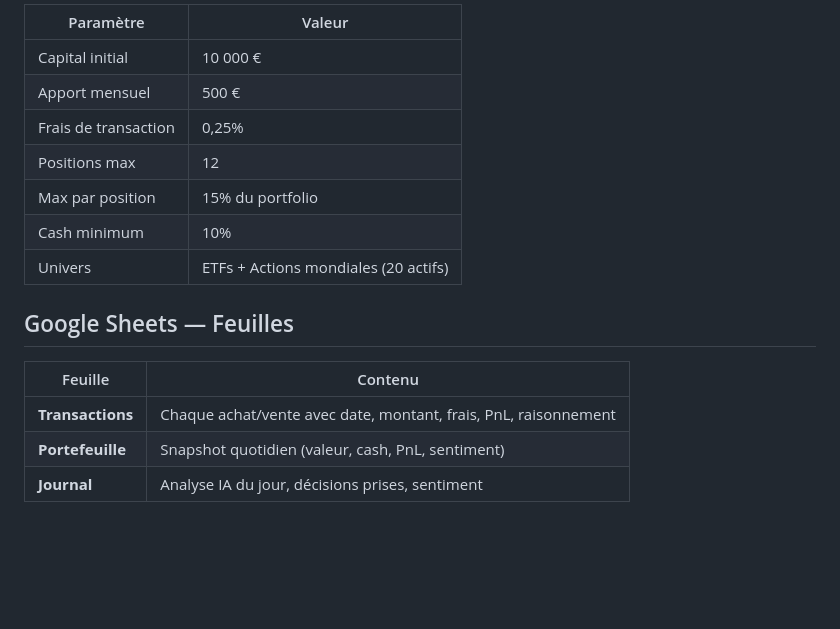
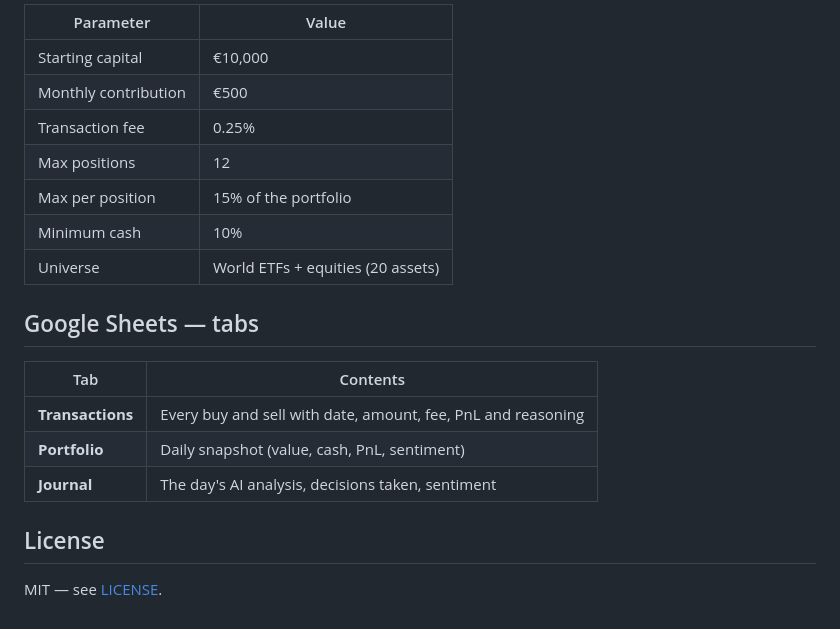
Before and after one commit to Aurelien-Choron/trading-bot, a Markdown page: README.md, the part around one of its changes. GitHub-like rendering; blank space fills up the shorter version.

```diff
--- a/README.md
+++ b/README.md
@@ -135,18 +167,22 @@ Comme `main.py` rattrape désormais automatiquement les jours manqués (voir [Ra
 
-| Paramètre | Valeur |
-|-----------|--------|
-| Capital initial | 10 000 € |
-| Apport mensuel | 500 € |
-| Frais de transaction | 0,25% |
-| Positions max | 12 |
-| Max par position | 15% du portfolio |
-| Cash minimum | 10% |
-| Univers | ETFs + Actions mondiales (20 actifs) |
+| Parameter | Value |
+|-----------|-------|
+| Starting capital | €10,000 |
+| Monthly contribution | €500 |
+| Transaction fee | 0.25% |
+| Max positions | 12 |
+| Max per position | 15% of the portfolio |
+| Minimum cash | 10% |
+| Universe | World ETFs + equities (20 assets) |
 
-## Google Sheets — Feuilles
+## Google Sheets — tabs
 
-| Feuille | Contenu |
+| Tab | Contents |
 |---------|---------|
-| **Transactions** | Chaque achat/vente avec date, montant, frais, PnL, raisonnement |
-| **Portefeuille** | Snapshot quotidien (valeur, cash, PnL, sentiment) |
-| **Journal** | Analyse IA du jour, décisions prises, sentiment |
+| **Transactions** | Every buy and sell with date, amount, fee, PnL and reasoning |
+| **Portfolio** | Daily snapshot (value, cash, PnL, sentiment) |
+| **Journal** | The day's AI analysis, decisions taken, sentiment |
+
+## License
+
+MIT — see [LICENSE](LICENSE).
```
Also changed, not shown: other parts of README.md (+108 -76 lines).
